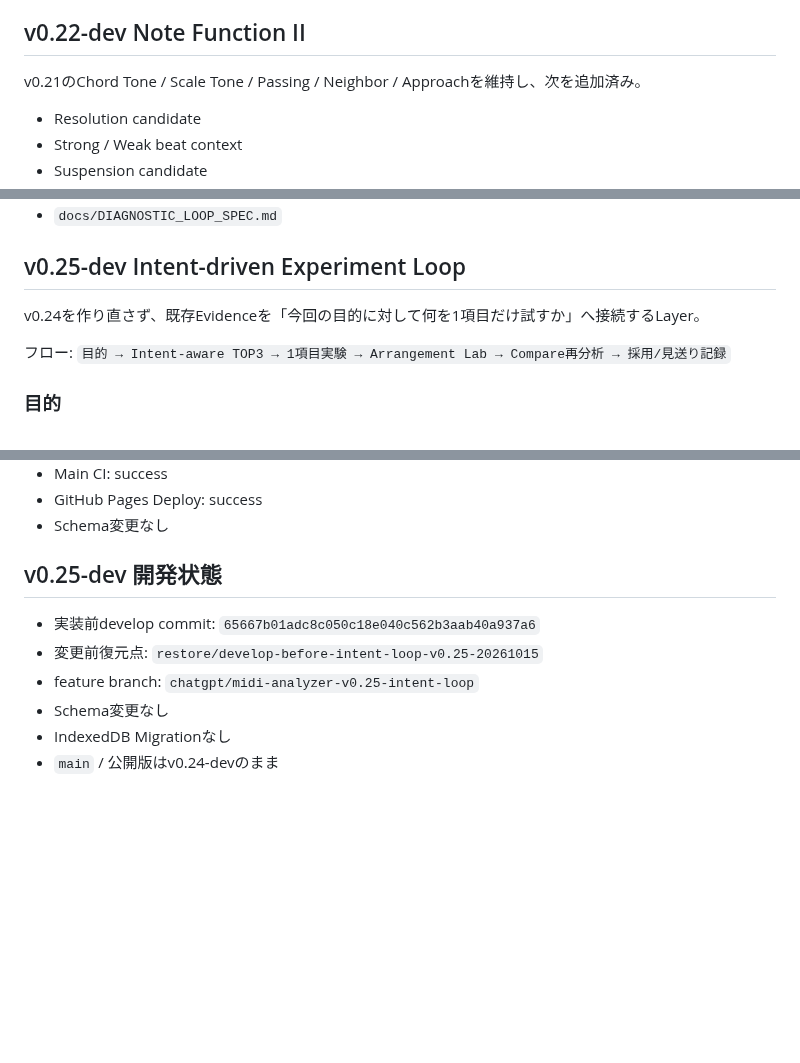
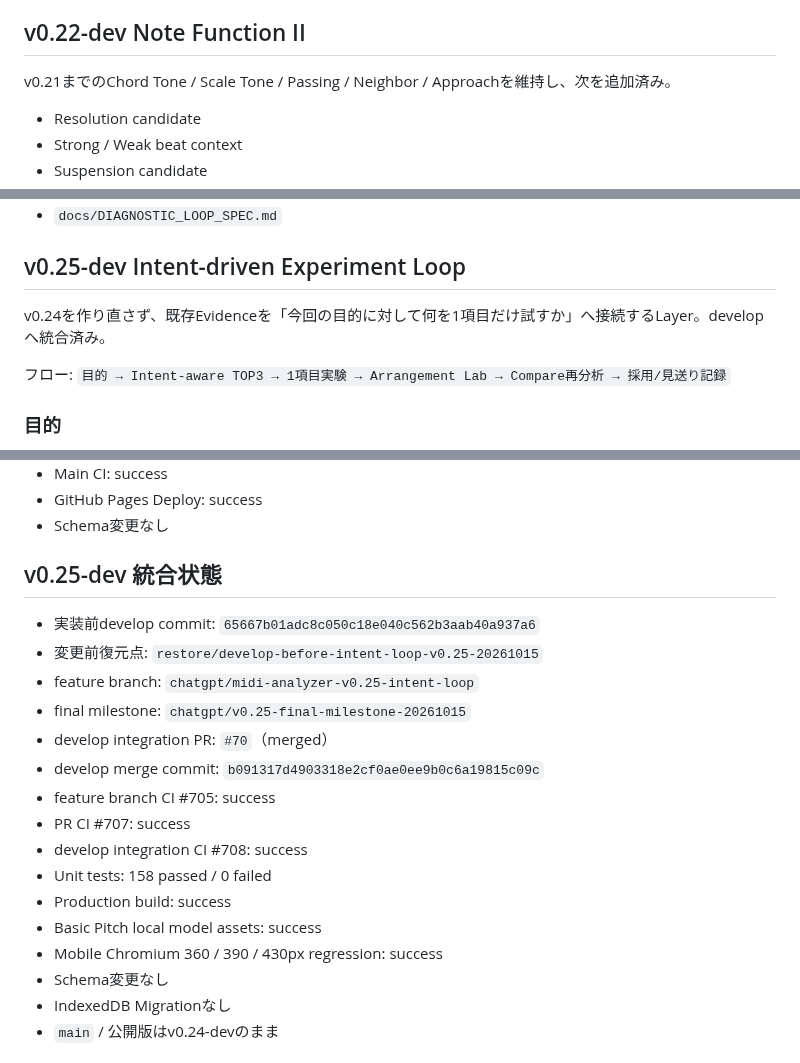
Before and after one commit to tamurayuuki46-cpu/midi-analyzer, a Markdown page: docs/AI_HANDOFF.md, 3 parts joined by grey strips. Drawn GitHub-style; blank space fills up the shorter version.

Commit message:
docs: sync v0.25 develop handoff status

```diff
--- a/docs/AI_HANDOFF.md
+++ b/docs/AI_HANDOFF.md
@@ -54,7 +54,7 @@ MoisesをStem分離の主入口とし、Archive/AnalyzerはMoises / RipX / Audio
 各項目は `Metric → Meaning → Action` で表示する。良い / 悪いの採点はしない。Actionは任意の比較案であり、採用を強制しない。
 
 ## v0.22-dev Note Function II
-v0.21のChord Tone / Scale Tone / Passing / Neighbor / Approachを維持し、次を追加済み。
+v0.21までのChord Tone / Scale Tone / Passing / Neighbor / Approachを維持し、次を追加済み。
 - Resolution candidate
 - Strong / Weak beat context
 - Suspension candidate
@@ -97,7 +97,7 @@ Analyzerは観測・説明・候補提案まで。Reharmonize / Voicing / 密度
 - `docs/DIAGNOSTIC_LOOP_SPEC.md`
 
 ## v0.25-dev Intent-driven Experiment Loop
-v0.24を作り直さず、既存Evidenceを「今回の目的に対して何を1項目だけ試すか」へ接続するLayer。
+v0.24を作り直さず、既存Evidenceを「今回の目的に対して何を1項目だけ試すか」へ接続するLayer。developへ統合済み。
 
 フロー:
 `目的 → Intent-aware TOP3 → 1項目実験 → Arrangement Lab → Compare再分析 → 採用/見送り記録`
@@ -248,10 +248,20 @@ Demo Composer SchemaやCompositionをArchive/Analyzer都合で変更しない。
 - GitHub Pages Deploy: success
 - Schema変更なし
 
-## v0.25-dev 開発状態
+## v0.25-dev 統合状態
 - 実装前develop commit: `65667b01adc8c050c18e040c562b3aab40a937a6`
 - 変更前復元点: `restore/develop-before-intent-loop-v0.25-20261015`
 - feature branch: `chatgpt/midi-analyzer-v0.25-intent-loop`
+- final milestone: `chatgpt/v0.25-final-milestone-20261015`
+- develop integration PR: `#70`（merged）
+- develop merge commit: `b091317d4903318e2cf0ae0ee9b0c6a19815c09c`
+- feature branch CI #705: success
+- PR CI #707: success
+- develop integration CI #708: success
+- Unit tests: 158 passed / 0 failed
+- Production build: success
+- Basic Pitch local model assets: success
+- Mobile Chromium 360 / 390 / 430px regression: success
 - Schema変更なし
 - IndexedDB Migrationなし
 - `main` / 公開版はv0.24-devのまま
```
Also changed, not shown: other parts of docs/AI_HANDOFF.md (+1 -1 lines).
